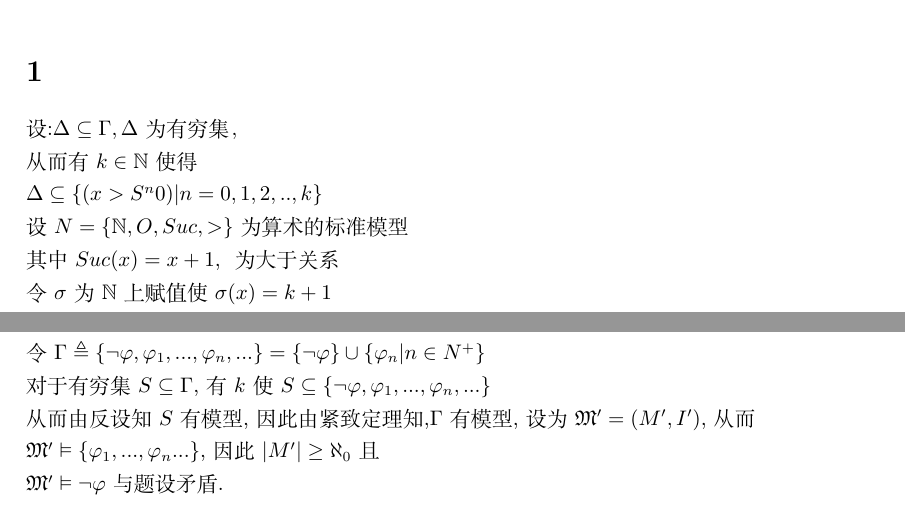
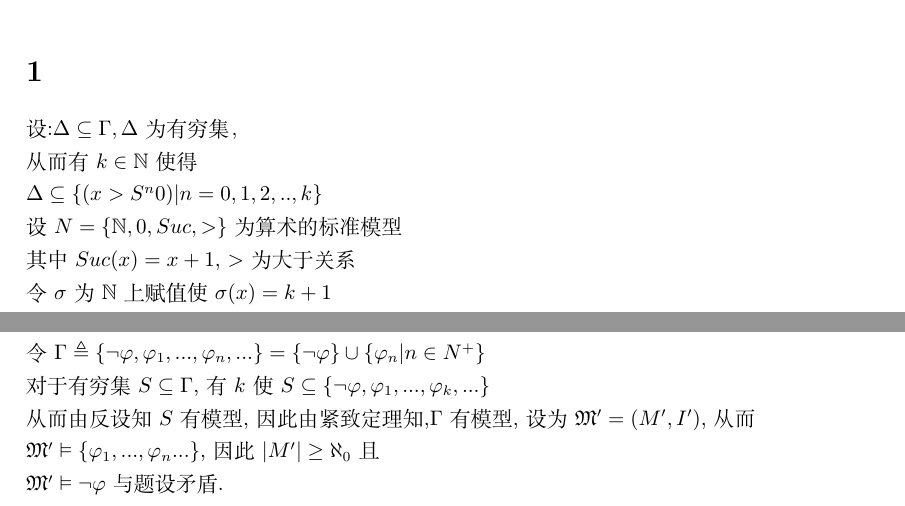
Before and after one commit to sleepycoke/Mathematical_Logic_NJUCS, a LaTeX document (Solutions/Chap11/Lecture11.tex): two parts of pages 1 and 2 of 3, joined at a grey line, cut so that both start at the same text. Compiled offline with XeLaTeX.

Commit message:
xzh commit 6-21

```diff
--- a/Solutions/Chap11/Lecture11.tex
+++ b/Solutions/Chap11/Lecture11.tex
@@ -31,9 +31,9 @@
 
 $\Delta \subseteq \{ (x > S^n0) | n=0,1,2,..,k\}$
 
-设$N = \{ \mathbb{N},O,Suc , >  \}$ 为算术的标准模型
+设$N = \{ \mathbb{N},0,Suc , >  \}$ 为算术的标准模型
 
-其中$ Suc (x) =x+1 $, $ $为大于关系
+其中$ Suc (x) =x+1 $, $ > $为大于关系
 
 令$\sigma$ 为$\mathbb{N}$上赋值使$\sigma (x) = k+1$
 
@@ -131,7 +131,7 @@ $m <|M| < \aleph_0$ 且$\mathfrak{M}\vDash \neg  \varphi $
 
 令$\Gamma \triangleq \{ \neg  \varphi, \varphi_1, ..., \varphi_n ,...\} = \{ \neg \varphi \}\cup \{\varphi_n |n \in N^+\}$
 
-对于有穷集$S \subseteq \Gamma$, 有$k$使$S\subseteq \{ \neg  \varphi, \varphi_1, ..., \varphi_n ,...\} $
+对于有穷集$S \subseteq \Gamma$, 有$k$使$S\subseteq \{ \neg  \varphi, \varphi_1, ..., \varphi_k ,...\} $
 
 从而由反设知$S$有模型,因此由紧致定理知,$\Gamma$ 有模型,设为$\mathfrak{M'} = (M',I')$,从而
 
```
Also changed, not shown: Solutions/Chap11/Lecture11.pdf.
